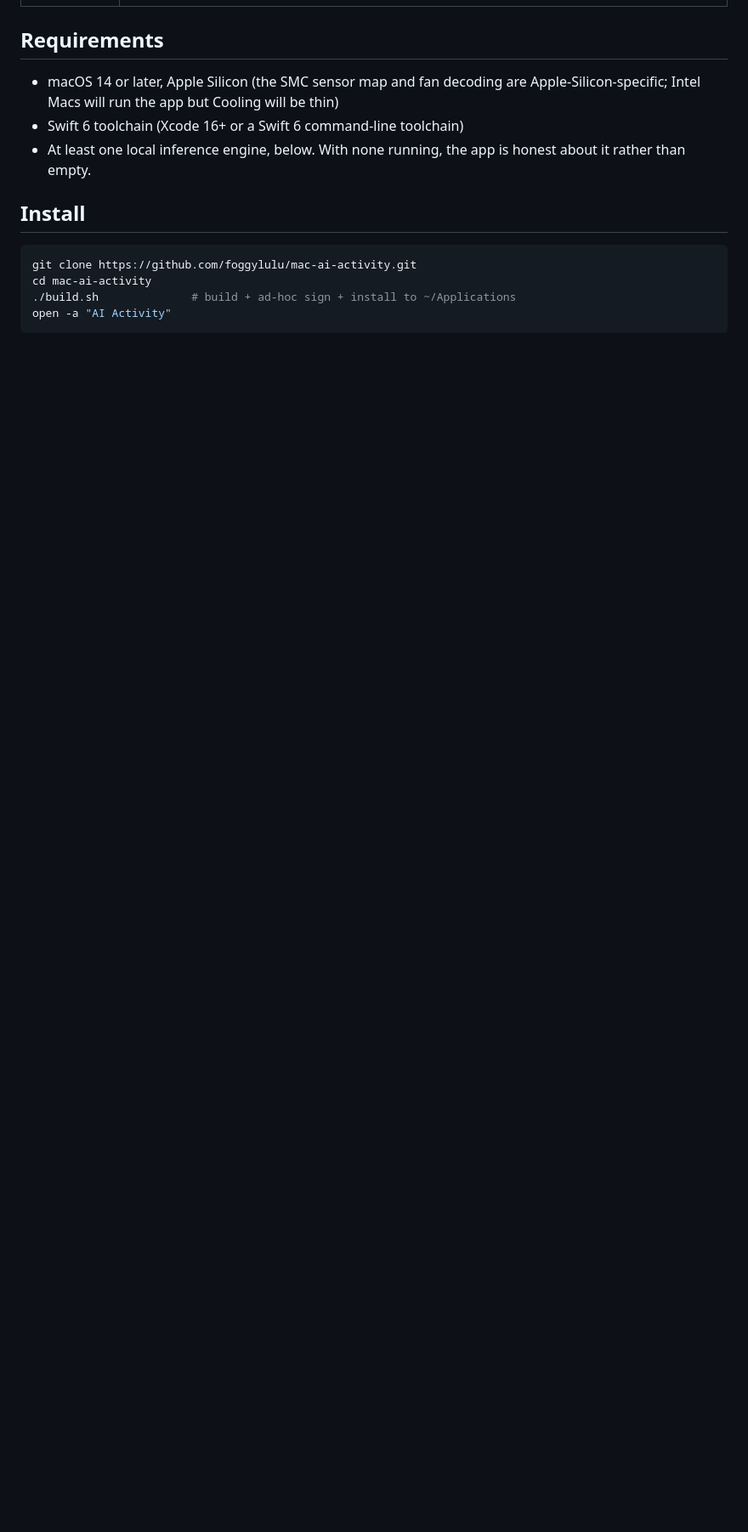
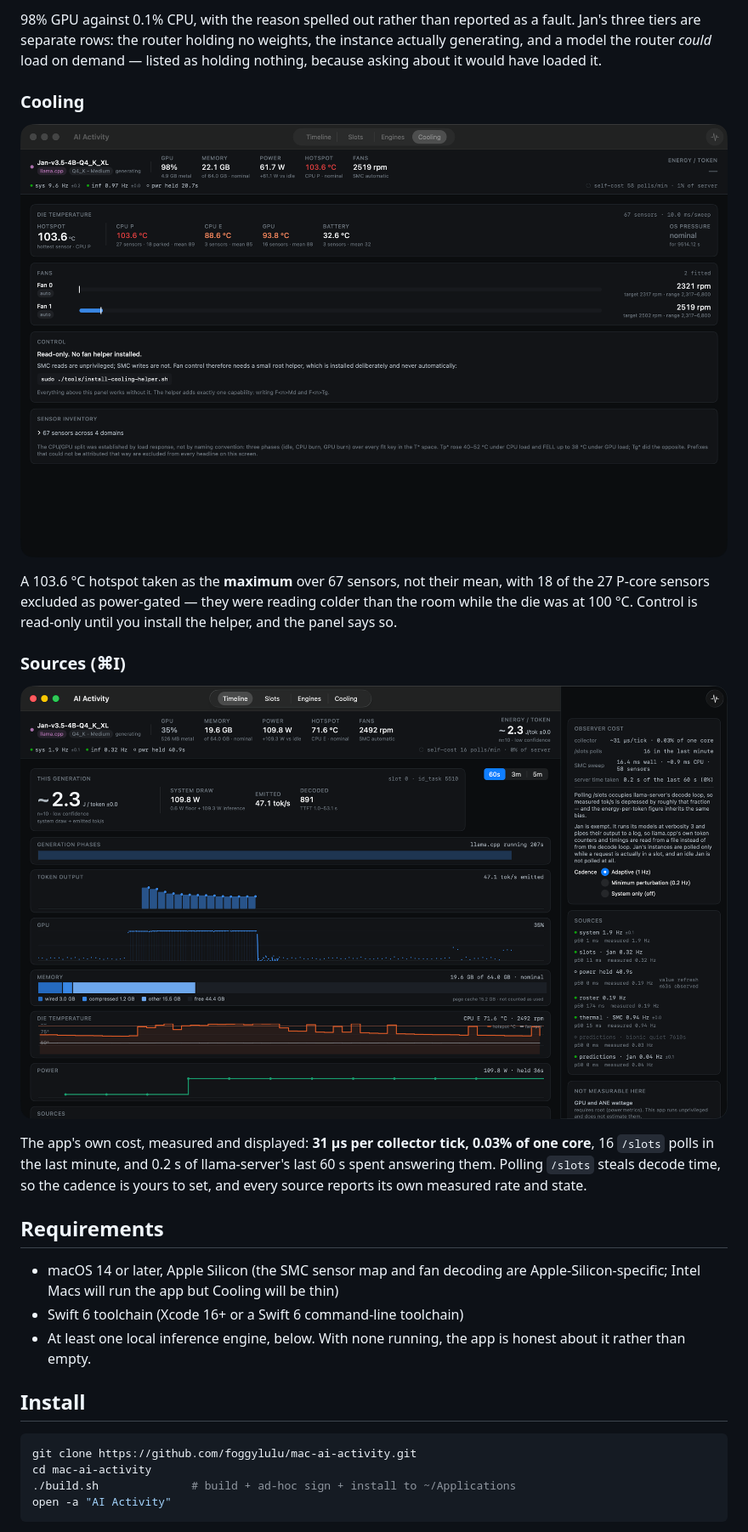
Before and after one commit to luca-fogel/mac-ai-activity, a Markdown page: README.md, the part around one of its changes. Shown at 85% size. Drawn GitHub-style; pictures changed too: docs/images/cooling.png (added), docs/images/sources.png (added); blank space fills up the shorter version.

```diff
--- a/README.md
+++ b/README.md
@@ -28,3 +48,26 @@ rather than the cost of the machine being switched on.
+98% GPU against 0.1% CPU, with the reason spelled out rather than reported as a
+fault. Jan's three tiers are separate rows: the router holding no weights, the
+instance actually generating, and a model the router *could* load on demand —
+listed as holding nothing, because asking about it would have loaded it.
+
+### Cooling
+
+![Cooling view](docs/images/cooling.png)
+
+A 103.6 °C hotspot taken as the **maximum** over 67 sensors, not their mean, with
+18 of the 27 P-core sensors excluded as power-gated — they were reading colder
+than the room while the die was at 100 °C. Control is read-only until you
+install the helper, and the panel says so.
+
+### Sources (⌘I)
+
+![Sources inspector](docs/images/sources.png)
+
+The app's own cost, measured and displayed: **31 µs per collector tick, 0.03% of
+one core**, 16 `/slots` polls in the last minute, and 0.2 s of llama-server's
+last 60 s spent answering them. Polling `/slots` steals decode time, so the
+cadence is yours to set, and every source reports its own measured rate and
+state.
 
 ## Requirements
 
```
Also changed, not shown: other parts of README.md (+20 -0 lines), docs/images/engines.png (added), docs/images/slots.png (added), docs/images/timeline.png (added), 1 other file.
